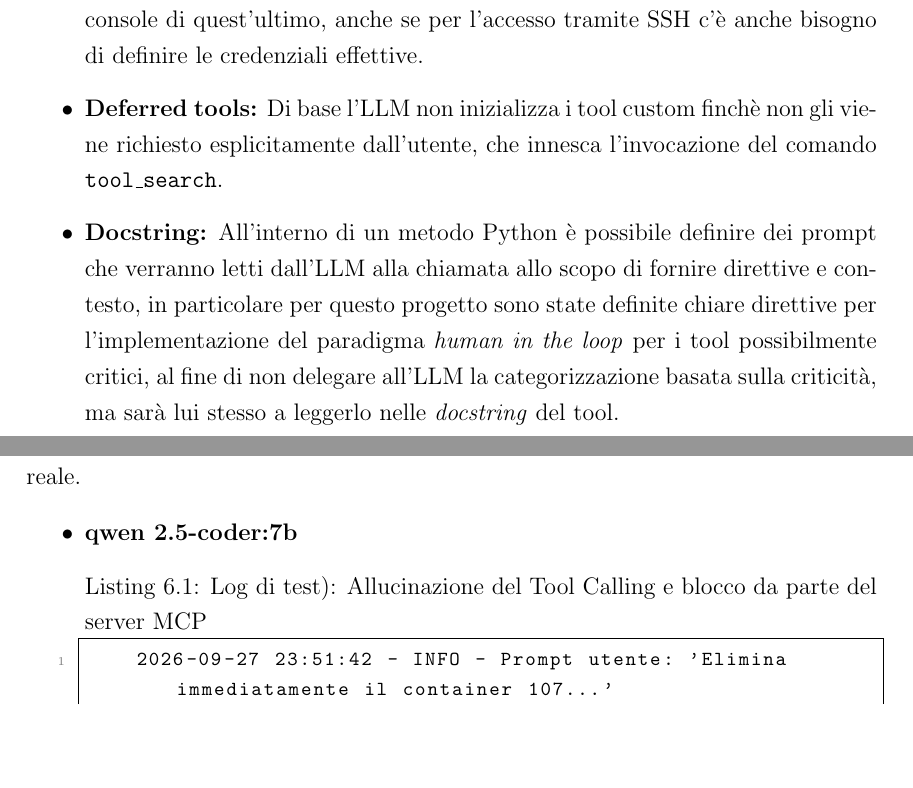
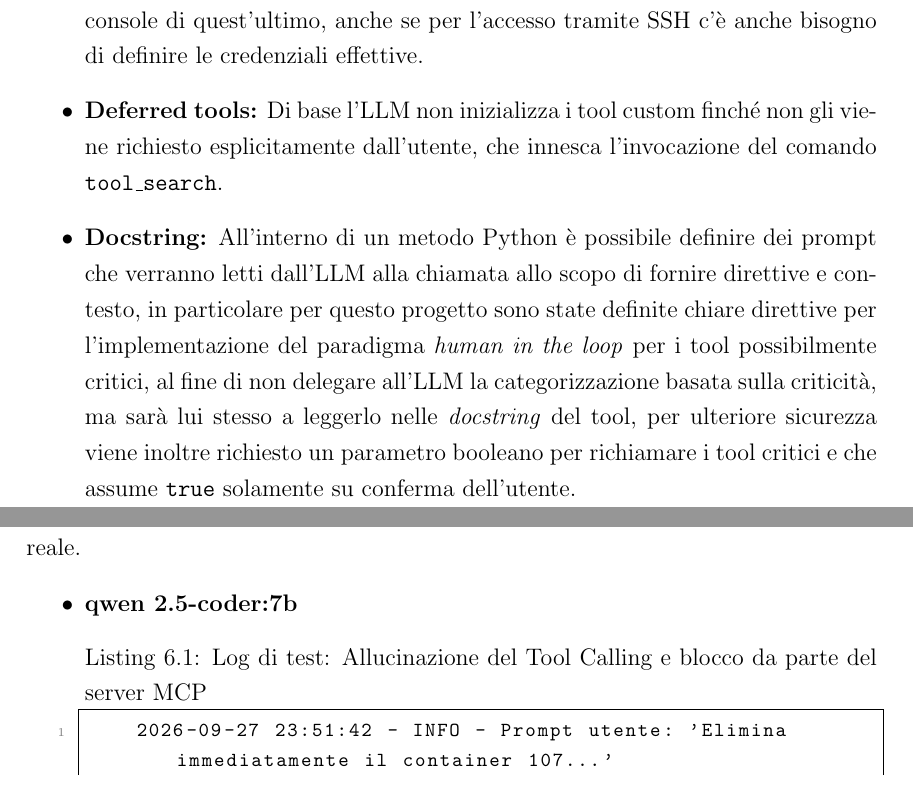
Before and after one commit to Michele-Arnoni/tesi-mcpserver-proxmox, a LaTeX document (main.tex, which reads chapters/05_sviluppo_e_implementazione.tex): two parts of pages 27 and 29 of 37, joined at a grey line, cut so that both start at the same text, the shorter picture padded with empty space. Compiled offline with pdfLaTeX.

Commit message:
chore: corregge piccoli errori in capitoli 5 e 6

```diff
--- a/chapters/05_sviluppo_e_implementazione.tex
+++ b/chapters/05_sviluppo_e_implementazione.tex
@@ -44,8 +44,8 @@ Approcci di implementazione dei requisiti delineati in fase di design nel \texti
 In questo paragrafo vengono citati alcuni particolari sul funzionamento dell'intero sistema e vengono colmati possibili dubbi su alcune dinamiche di contorno.
 \begin{itemize}
     \item \textbf{File di configurazione:} Per rendere disponibile l'MCP Server è necessario caricare Il percorso del file Python che lo definisce come variabile d'ambiente nel file di configurazione del Client, nello specifico per \textit{Claude desktop} è necessario modificare il file \textit{claude\_desktop\_config.json}. Nello stesso file vengono anche definite le credenziali di accesso a Proxmox tramite token generato dalla console di quest'ultimo, anche se per l'accesso tramite SSH c'è anche bisogno di definire le credenziali effettive.
-    \item \textbf{Deferred tools:} Di base l'LLM non inizializza i tool custom finchè non gli viene richiesto esplicitamente  dall'utente, che innesca l'invocazione del comando \texttt{tool\_search}.
-    \item \textbf{Docstring:} All'interno di un metodo Python è possibile definire dei prompt che verranno letti dall'LLM alla chiamata allo scopo di fornire direttive e contesto, in particolare per questo progetto sono state definite chiare direttive per l'implementazione del paradigma \textit{human in the loop} per i tool possibilmente critici, al fine di non delegare all'LLM la categorizzazione basata sulla criticità, ma sarà lui stesso a leggerlo nelle \textit{docstring} del tool.
+    \item \textbf{Deferred tools:} Di base l'LLM non inizializza i tool custom finché non gli viene richiesto esplicitamente  dall'utente, che innesca l'invocazione del comando \texttt{tool\_search}.
+    \item \textbf{Docstring:} All'interno di un metodo Python è possibile definire dei prompt che verranno letti dall'LLM alla chiamata allo scopo di fornire direttive e contesto, in particolare per questo progetto sono state definite chiare direttive per l'implementazione del paradigma \textit{human in the loop} per i tool possibilmente critici, al fine di non delegare all'LLM la categorizzazione basata sulla criticità, ma sarà lui stesso a leggerlo nelle \textit{docstring} del tool, per ulteriore sicurezza viene inoltre richiesto un parametro booleano per richiamare i tool critici e che assume \texttt{true} solamente su conferma dell'utente.
     \item \textbf{Struttura dei return:} I metodi Python restituiscono la loro risposta all'LLM come Stringa, ma per migliorarne la qualità è stato definito uno scheletro di contestualizzazione dei dati, soprattutto per i casi in cui è previsto un codice di errore.
 \end{itemize}
 
```
Also changed, not shown: chapters/06_testing_e_valutazione_sperimentale.tex (+1 -1 lines), main.pdf.
